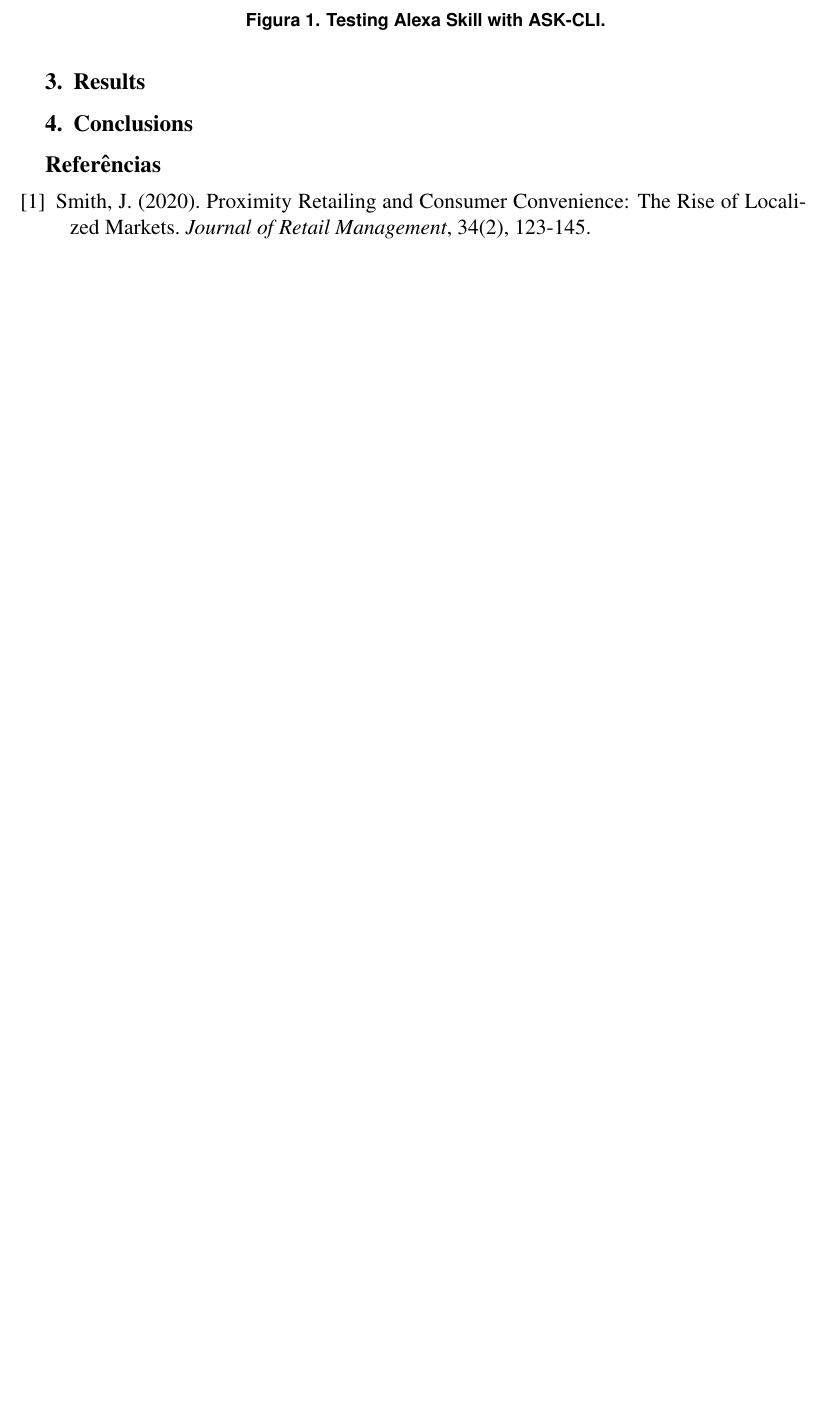
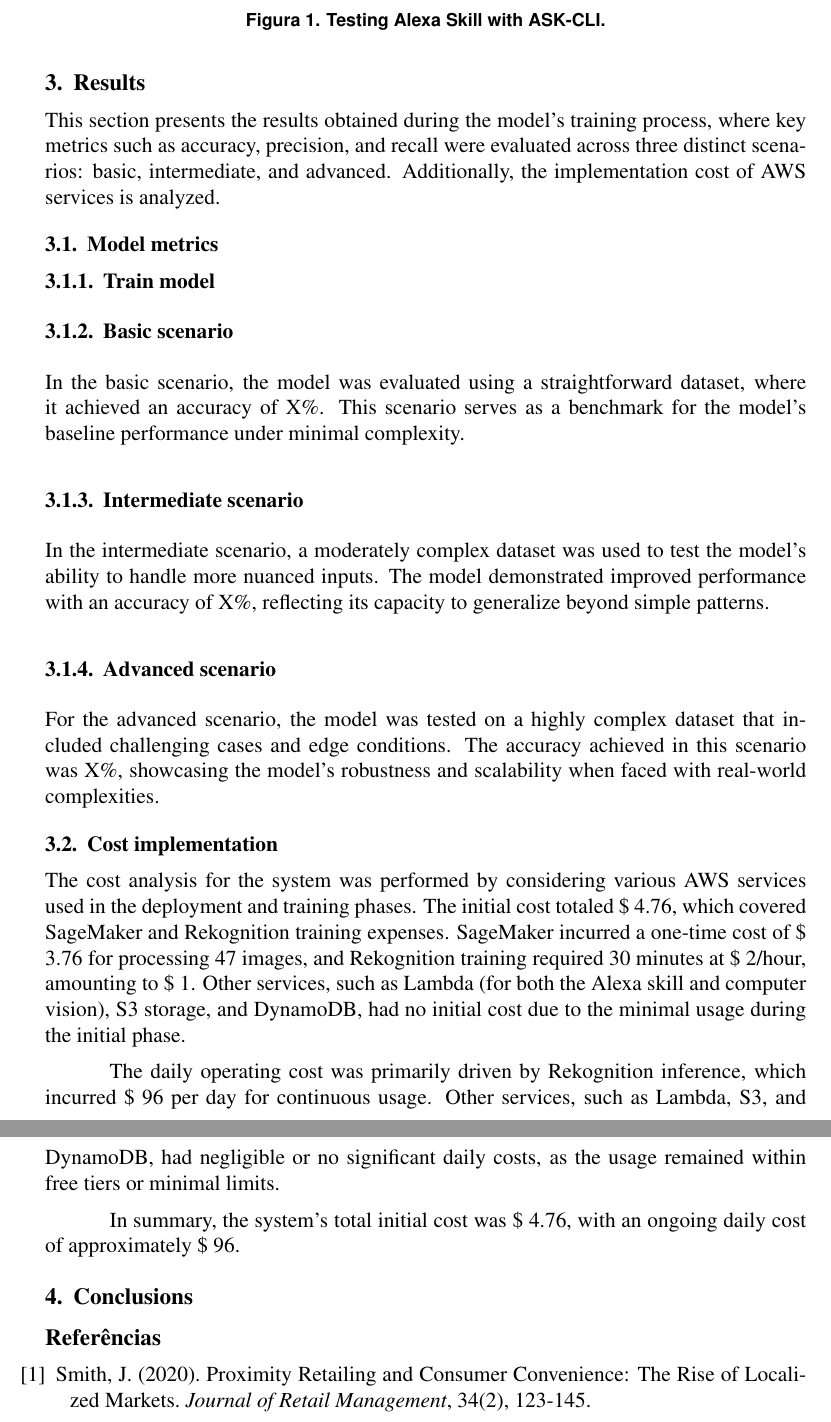
Before and after one commit to fabiotorresmad/vision-aided-alexa-list, a LaTeX paper (docs/article/main.tex, which reads docs/article/chapters/04-results.tex): part of page 4 of 9 before the commit and two parts of pages 4 and 5 of 10 after it, the two joined at a grey line, cut so that both start at the same text, the shorter picture padded with empty space. Compiled offline with pdfLaTeX.

Commit message:
added result section

```diff
--- a/docs/article/chapters/04-results.tex
+++ b/docs/article/chapters/04-results.tex
@@ -1 +1,28 @@
 \section{Results}
+
+This section presents the results obtained during the model's training process, where key metrics such as accuracy, precision, and recall were evaluated across three distinct scenarios: basic, intermediate, and advanced. Additionally, the implementation cost of AWS services is analyzed.
+
+
+\subsection{Model metrics}
+
+\subsubsection{Train model}
+
+\subsubsection{Basic scenario}
+
+In the basic scenario, the model was evaluated using a straightforward dataset, where it achieved an accuracy of X\%. This scenario serves as a benchmark for the model's baseline performance under minimal complexity.
+
+\subsubsection{Intermediate scenario}
+
+In the intermediate scenario, a moderately complex dataset was used to test the model's ability to handle more nuanced inputs. The model demonstrated improved performance with an accuracy of X\%, reflecting its capacity to generalize beyond simple patterns.
+
+\subsubsection{Advanced scenario}
+
+For the advanced scenario, the model was tested on a highly complex dataset that included challenging cases and edge conditions. The accuracy achieved in this scenario was X\%, showcasing the model's robustness and scalability when faced with real-world complexities.
+
+\subsection{Cost implementation}
+
+The cost analysis for the system was performed by considering various AWS services used in the deployment and training phases. The initial cost totaled \$ 4.76, which covered SageMaker and Rekognition training expenses. SageMaker incurred a one-time cost of \$ 3.76 for processing 47 images, and Rekognition training required 30 minutes at \$ 2/hour, amounting to \$ 1. Other services, such as Lambda (for both the Alexa skill and computer vision), S3 storage, and DynamoDB, had no initial cost due to the minimal usage during the initial phase.
+
+The daily operating cost was primarily driven by Rekognition inference, which incurred \$ 96 per day for continuous usage. Other services, such as Lambda, S3, and DynamoDB, had negligible or no significant daily costs, as the usage remained within free tiers or minimal limits.
+
+In summary, the system’s total initial cost was \$ 4.76, with an ongoing daily cost of approximately \$ 96.
```
